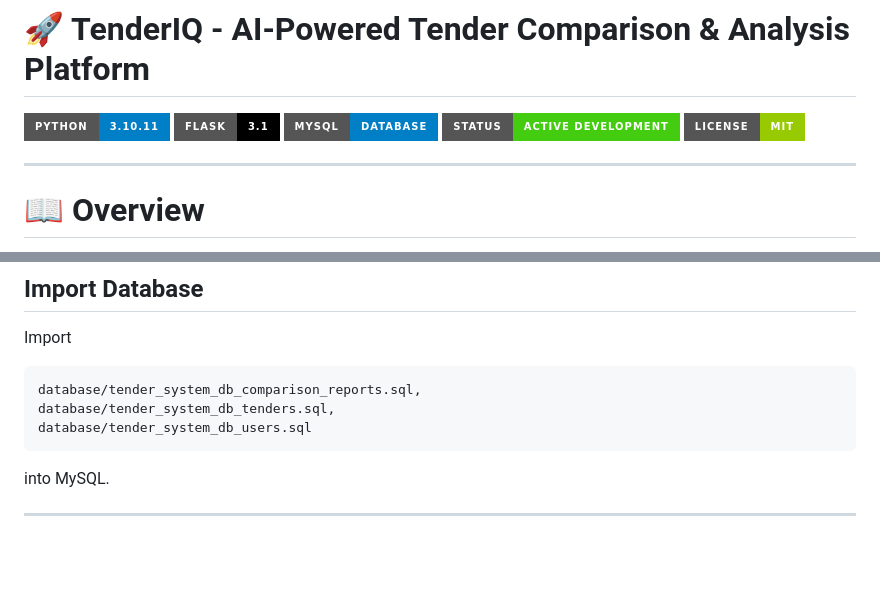
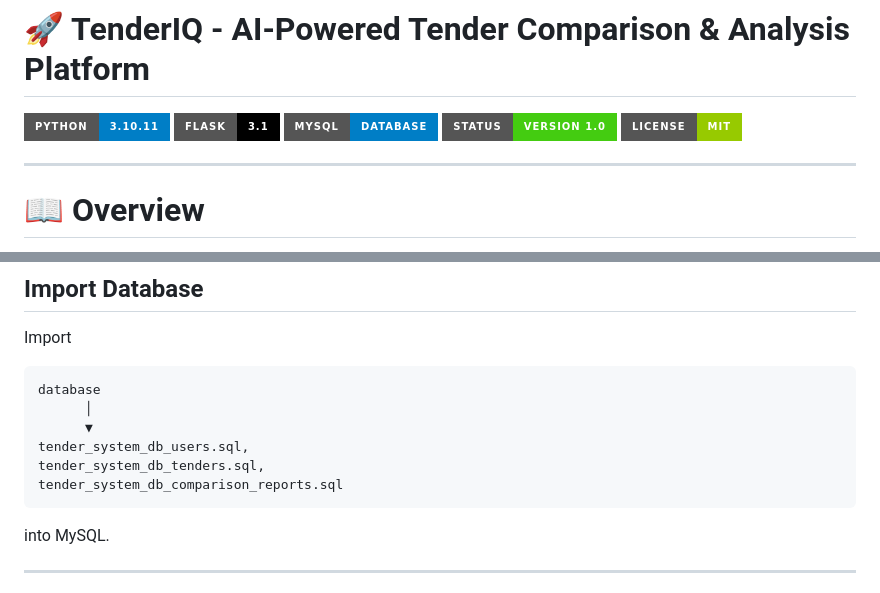
Before and after one commit to Astik97/TenderIQ, a Markdown page: README.md, 2 parts joined by grey strips. Rendered like a GitHub page; badges without logos; blank space fills up the shorter version.

Commit message:
fixed some attributes

````diff
--- a/README.md
+++ b/README.md
@@ -5,7 +5,7 @@
 ![Python](https://img.shields.io/badge/Python-3.10.11-blue?style=for-the-badge&logo=python)
 ![Flask](https://img.shields.io/badge/Flask-3.1-black?style=for-the-badge&logo=flask)
 ![MySQL](https://img.shields.io/badge/MySQL-Database-blue?style=for-the-badge&logo=mysql)
-![Status](https://img.shields.io/badge/Status-Active%20Development-success?style=for-the-badge)
+![Status](https://img.shields.io/badge/Status-Version%201.0-success?style=for-the-badge)
 ![License](https://img.shields.io/badge/License-MIT-green?style=for-the-badge)
 
 </p>
@@ -375,9 +375,12 @@ SECRET_KEY=your_secret_key
 Import
 
 ```
-database/tender_system_db_comparison_reports.sql,
-database/tender_system_db_tenders.sql,
-database/tender_system_db_users.sql
+database
+      │
+      ▼
+tender_system_db_users.sql,
+tender_system_db_tenders.sql,
+tender_system_db_comparison_reports.sql
 ```
 
 into MySQL.
````
Also changed, not shown: other parts of README.md (+1 -1 lines).
